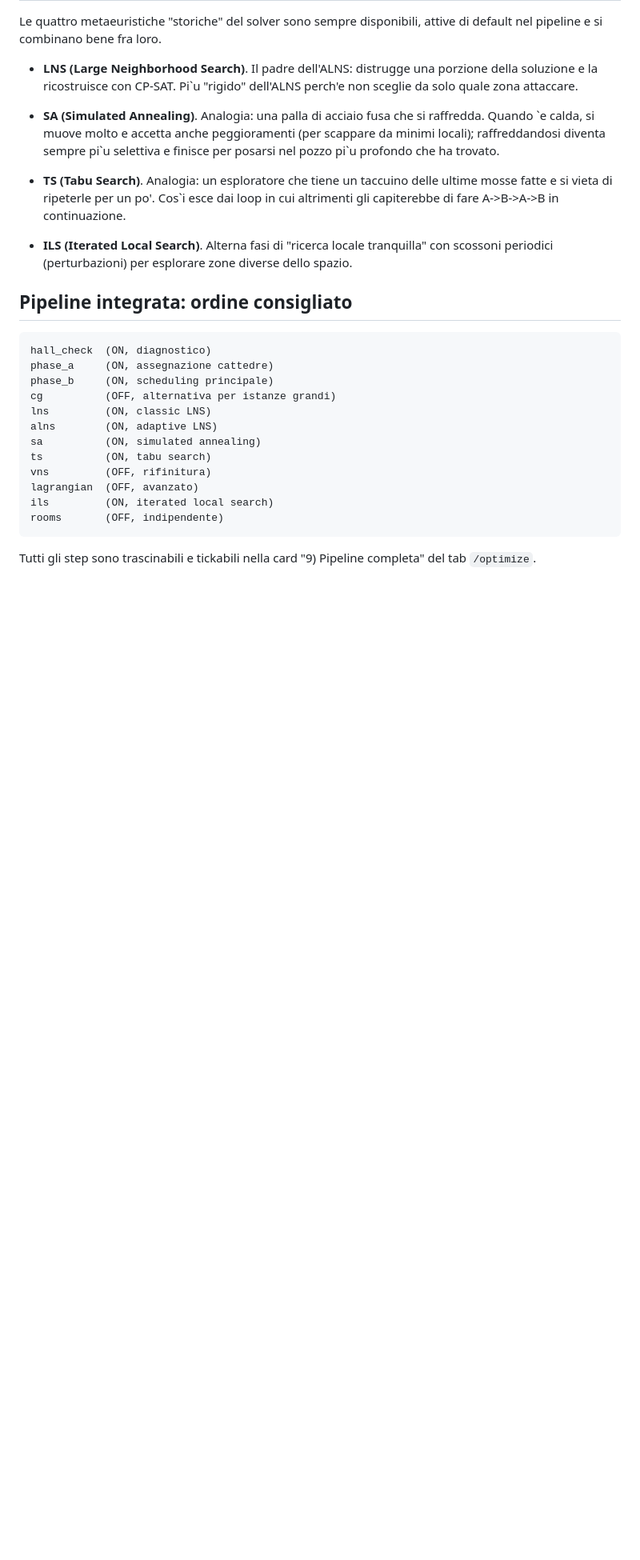
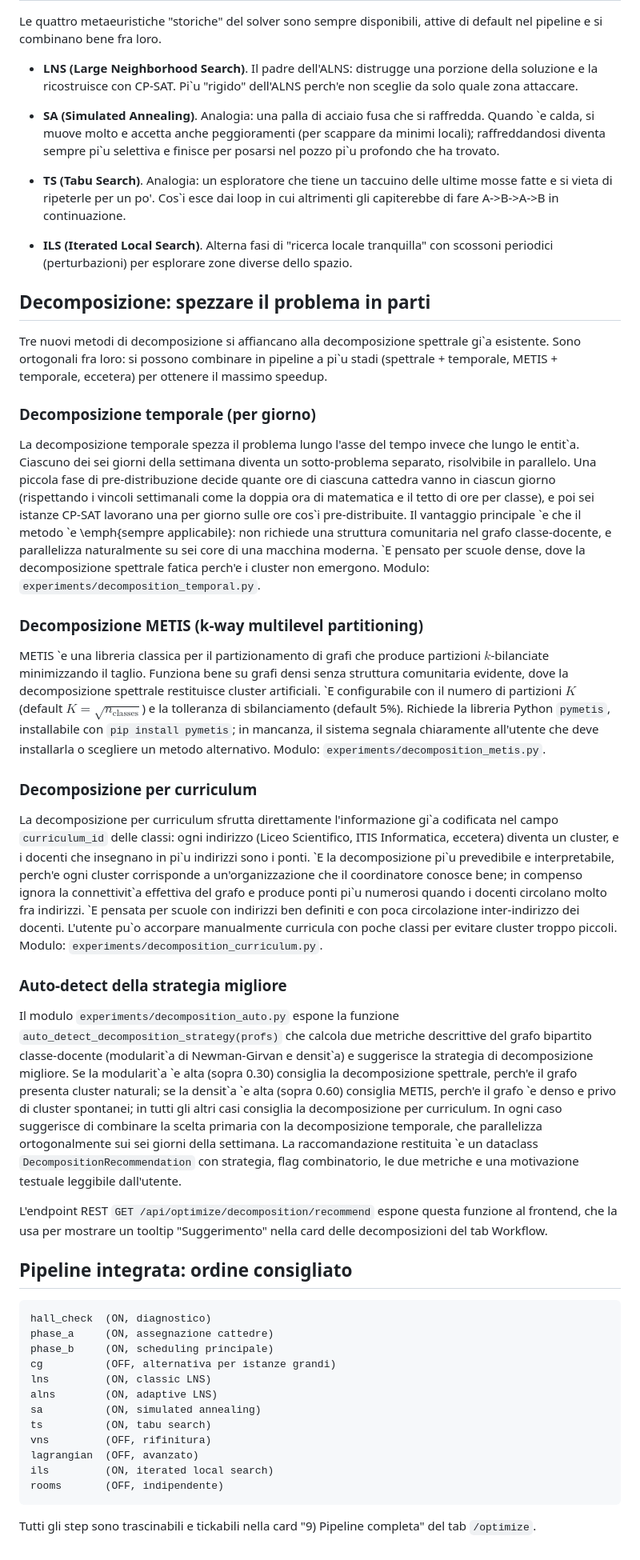
Before and after one commit to gborghi/timetable, a Markdown page: docs/optimization_strategies.md, the part around the change. Shown at 80% size. GitHub-like rendering; blank space fills up the shorter version.

Commit message:
docs: optimization_strategies.md narrative section for 3 new decompositions

````diff
--- a/docs/optimization_strategies.md
+++ b/docs/optimization_strategies.md
@@ -264,6 +264,88 @@ fra loro.
   locale tranquilla" con scossoni periodici (perturbazioni)
   per esplorare zone diverse dello spazio.
 
+## Decomposizione: spezzare il problema in parti
+
+Tre nuovi metodi di decomposizione si affiancano alla
+decomposizione spettrale gi\`a esistente. Sono ortogonali fra
+loro: si possono combinare in pipeline a pi\`u stadi
+(spettrale + temporale, METIS + temporale, eccetera) per
+ottenere il massimo speedup.
+
+### Decomposizione temporale (per giorno)
+
+La decomposizione temporale spezza il problema lungo l'asse
+del tempo invece che lungo le entit\`a. Ciascuno dei sei
+giorni della settimana diventa un sotto-problema separato,
+risolvibile in parallelo. Una piccola fase di
+pre-distribuzione decide quante ore di ciascuna cattedra
+vanno in ciascun giorno (rispettando i vincoli settimanali
+come la doppia ora di matematica e il tetto di ore per
+classe), e poi sei istanze CP-SAT lavorano una per giorno
+sulle ore cos\`i pre-distribuite. Il vantaggio principale \`e
+che il metodo \`e \emph{sempre applicabile}: non richiede
+una struttura comunitaria nel grafo classe-docente, e
+parallelizza naturalmente su sei core di una macchina
+moderna. \`E pensato per scuole dense, dove la decomposizione
+spettrale fatica perch\'e i cluster non emergono. Modulo:
+`experiments/decomposition_temporal.py`.
+
+### Decomposizione METIS (k-way multilevel partitioning)
+
+METIS \`e una libreria classica per il partizionamento di
+grafi che produce partizioni $k$-bilanciate minimizzando
+il taglio. Funziona bene su grafi densi senza struttura
+comunitaria evidente, dove la decomposizione spettrale
+restituisce cluster artificiali. \`E configurabile con il
+numero di partizioni $K$ (default $K = \sqrt{n_{\text{classes}}}$)
+e la tolleranza di sbilanciamento (default 5\%). Richiede la
+libreria Python `pymetis`, installabile con `pip install
+pymetis`; in mancanza, il sistema segnala chiaramente
+all'utente che deve installarla o scegliere un metodo
+alternativo. Modulo: `experiments/decomposition_metis.py`.
+
+### Decomposizione per curriculum
+
+La decomposizione per curriculum sfrutta direttamente
+l'informazione gi\`a codificata nel campo `curriculum_id`
+delle classi: ogni indirizzo (Liceo Scientifico, ITIS
+Informatica, eccetera) diventa un cluster, e i docenti che
+insegnano in pi\`u indirizzi sono i ponti. \`E la
+decomposizione pi\`u prevedibile e interpretabile, perch\'e
+ogni cluster corrisponde a un'organizzazione che il
+coordinatore conosce bene; in compenso ignora la connettivit\`a
+effettiva del grafo e produce ponti pi\`u numerosi quando i
+docenti circolano molto fra indirizzi. \`E pensata per
+scuole con indirizzi ben definiti e con poca circolazione
+inter-indirizzo dei docenti. L'utente pu\`o accorpare
+manualmente curricula con poche classi per evitare cluster
+troppo piccoli. Modulo:
+`experiments/decomposition_curriculum.py`.
+
+### Auto-detect della strategia migliore
+
+Il modulo `experiments/decomposition_auto.py` espone la
+funzione `auto_detect_decomposition_strategy(profs)` che
+calcola due metriche descrittive del grafo bipartito
+classe-docente (modularit\`a di Newman-Girvan e densit\`a) e
+suggerisce la strategia di decomposizione migliore. Se la
+modularit\`a \`e alta (sopra 0.30) consiglia la decomposizione
+spettrale, perch\'e il grafo presenta cluster naturali; se la
+densit\`a \`e alta (sopra 0.60) consiglia METIS, perch\'e il
+grafo \`e denso e privo di cluster spontanei; in tutti gli
+altri casi consiglia la decomposizione per curriculum. In
+ogni caso suggerisce di combinare la scelta primaria con la
+decomposizione temporale, che parallelizza ortogonalmente
+sui sei giorni della settimana. La raccomandazione
+restituita \`e un dataclass `DecompositionRecommendation` con
+strategia, flag combinatorio, le due metriche e una
+motivazione testuale leggibile dall'utente.
+
+L'endpoint REST `GET /api/optimize/decomposition/recommend`
+espone questa funzione al frontend, che la usa per mostrare
+un tooltip "Suggerimento" nella card delle decomposizioni del
+tab Workflow.
+
 ## Pipeline integrata: ordine consigliato
 
 ```
````
